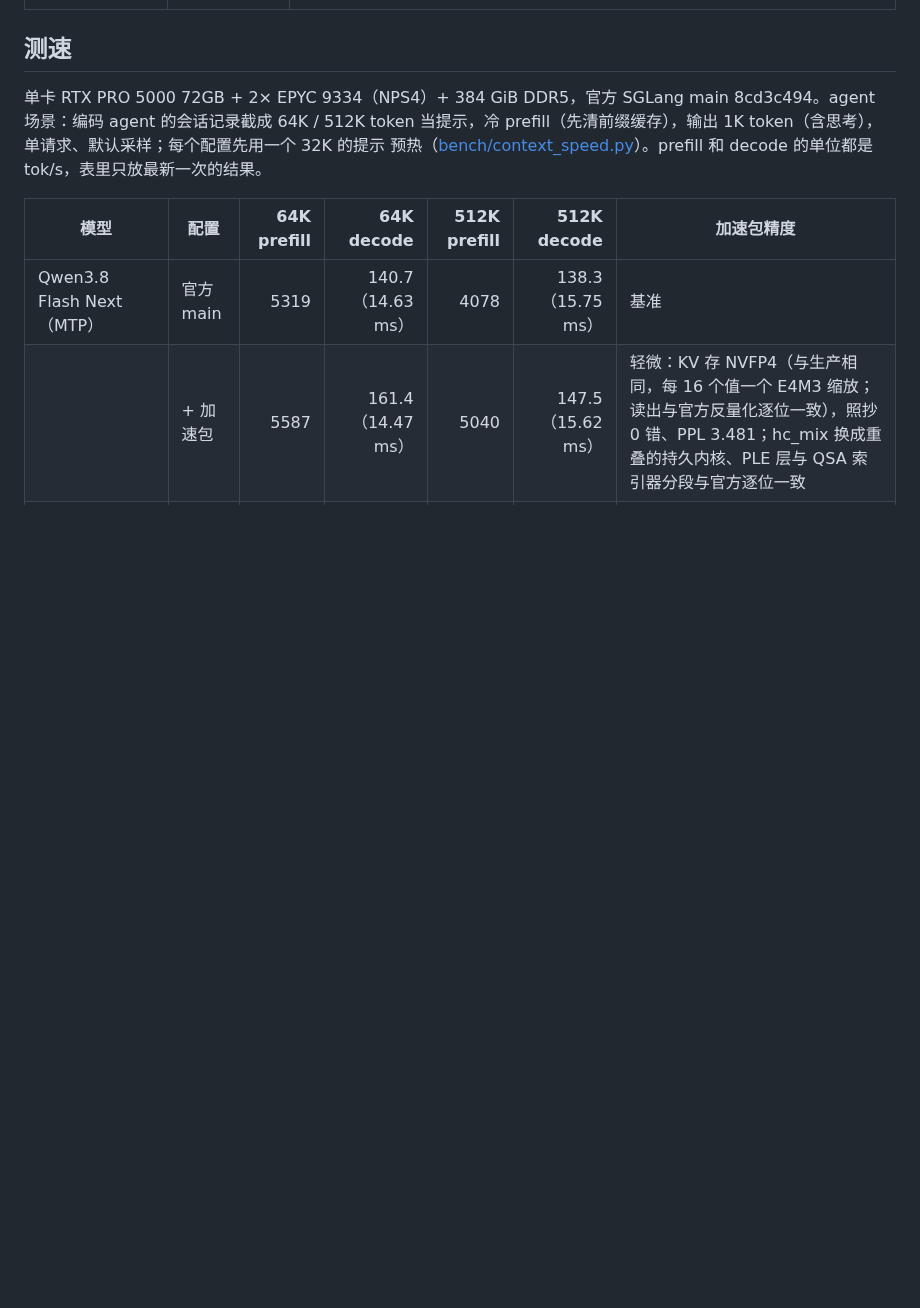
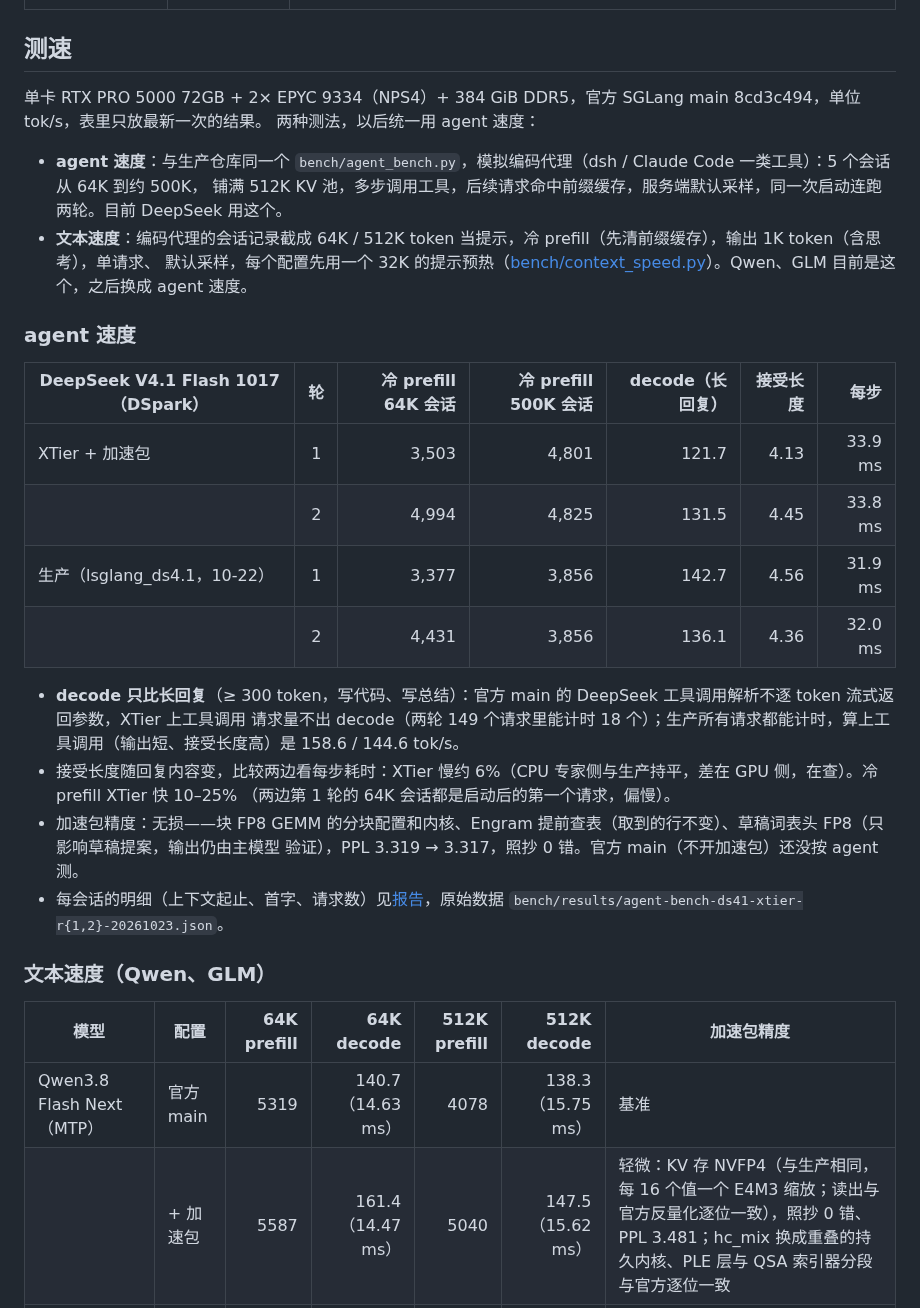
Before and after one commit to a775828b-dot/xtier, a Markdown page: README.md, the part around one of its changes. Drawn GitHub-style; blank space fills up the shorter version.

```diff
--- a/README.md
+++ b/README.md
@@ -60,9 +73,34 @@ XTIER=1 XTIER_THREADS=112 XTIER_MAIN_CPUS=auto XTIER_CACHE_SLOTS=155 \
 
 ## 测速
 
-单卡 RTX PRO 5000 72GB + 2× EPYC 9334（NPS4）+ 384 GiB DDR5，官方 SGLang main 8cd3c494。agent 场景：编码 agent 的会话记录截成
-64K / 512K token 当提示，冷 prefill（先清前缀缓存），输出 1K token（含思考），单请求、默认采样；每个配置先用一个 32K 的提示
-预热（[bench/context_speed.py](bench/context_speed.py)）。prefill 和 decode 的单位都是 tok/s，表里只放最新一次的结果。
+单卡 RTX PRO 5000 72GB + 2× EPYC 9334（NPS4）+ 384 GiB DDR5，官方 SGLang main 8cd3c494，单位 tok/s，表里只放最新一次的结果。
+两种测法，以后统一用 agent 速度：
+
+- **agent 速度**：与生产仓库同一个 `bench/agent_bench.py`，模拟编码代理（dsh / Claude Code 一类工具）：5 个会话从 64K 到约 500K，
+  铺满 512K KV 池，多步调用工具，后续请求命中前缀缓存，服务端默认采样，同一次启动连跑两轮。目前 DeepSeek 用这个。
+- **文本速度**：编码代理的会话记录截成 64K / 512K token 当提示，冷 prefill（先清前缀缓存），输出 1K token（含思考），单请求、
+  默认采样，每个配置先用一个 32K 的提示预热（[bench/context_speed.py](bench/context_speed.py)）。Qwen、GLM 目前是这个，之后换成
+  agent 速度。
+
+### agent 速度
+
+| DeepSeek V4.1 Flash 1017（DSpark） | 轮 | 冷 prefill 64K 会话 | 冷 prefill 500K 会话 | decode（长回复） | 接受长度 | 每步 |
+|---|:-:|---:|---:|---:|---:|---:|
+| XTier + 加速包 | 1 | 3,503 | 4,801 | 121.7 | 4.13 | 33.9 ms |
+|  | 2 | 4,994 | 4,825 | 131.5 | 4.45 | 33.8 ms |
+| 生产（lsglang_ds4.1，10-22） | 1 | 3,377 | 3,856 | 142.7 | 4.56 | 31.9 ms |
+|  | 2 | 4,431 | 3,856 | 136.1 | 4.36 | 32.0 ms |
+
+- **decode 只比长回复**（≥ 300 token，写代码、写总结）：官方 main 的 DeepSeek 工具调用解析不逐 token 流式返回参数，XTier 上工具调用
+  请求量不出 decode（两轮 149 个请求里能计时 18 个）；生产所有请求都能计时，算上工具调用（输出短、接受长度高）是 158.6 / 144.6 tok/s。
+- 接受长度随回复内容变，比较两边看每步耗时：XTier 慢约 6%（CPU 专家侧与生产持平，差在 GPU 侧，在查）。冷 prefill XTier 快 10–25%
+  （两边第 1 轮的 64K 会话都是启动后的第一个请求，偏慢）。
+- 加速包精度：无损——块 FP8 GEMM 的分块配置和内核、Engram 提前查表（取到的行不变）、草稿词表头 FP8（只影响草稿提案，输出仍由主模型
+  验证），PPL 3.319 → 3.317，照抄 0 错。官方 main（不开加速包）还没按 agent 测。
+- 每会话的明细（上下文起止、首字、请求数）见[报告](docs/reports/2026-10-24-qwen-kv-ds-agent.md)，原始数据
+  `bench/results/agent-bench-ds41-xtier-r{1,2}-20261023.json`。
+
+### 文本速度（Qwen、GLM）
 
 | 模型 | 配置 | 64K prefill | 64K decode | 512K prefill | 512K decode | 加速包精度 |
 |---|---|---:|---:|---:|---:|---|
```
Also changed, not shown: other parts of README.md (+32 -15 lines), docs/console.md (+6 -4 lines), docs/reports/2026-10-24-qwen-kv-ds-agent.md (+33 -0 lines), docs/images/console.png, 10 other files.
